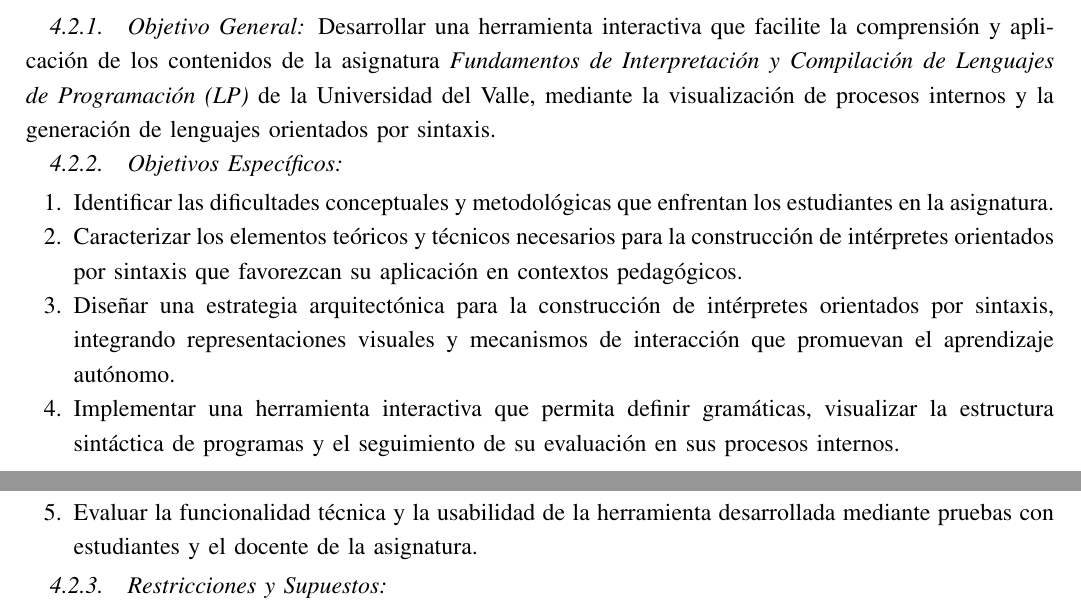
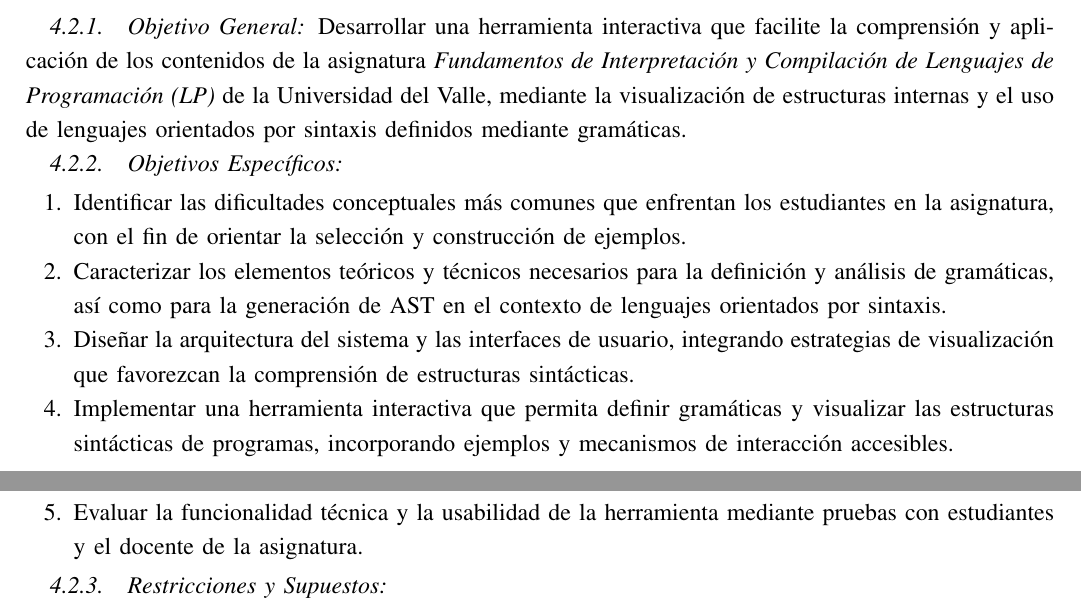
Before and after one commit to code3743/thesis-proposal, a LaTeX paper (main.tex, which reads sections/scope.tex): two parts of pages 8 and 9 of 11, joined at a grey line, cut so that both start at the same text. Compiled offline with pdfLaTeX.

Commit message:
Objetivo general y objetivos especificos

```diff
--- a/sections/scope.tex
+++ b/sections/scope.tex
@@ -36,15 +36,15 @@ No se implementará un sistema de gestión de usuarios con autenticación o capa
 \subsection{Objetivos}
 
 \subsubsection{Objetivo General}
-Desarrollar una herramienta interactiva que facilite la comprensión y aplicación de los contenidos de la asignatura \textit{Fundamentos de Interpretación y Compilación de Lenguajes de Programación (LP)} de la Universidad del Valle, mediante la visualización de procesos internos y la generación de lenguajes orientados por sintaxis.
+Desarrollar una herramienta interactiva que facilite la comprensión y aplicación de los contenidos de la asignatura \textit{Fundamentos de Interpretación y Compilación de Lenguajes de Programación (LP)} de la Universidad del Valle, mediante la visualización de estructuras internas y el uso de lenguajes orientados por sintaxis definidos mediante gramáticas.
 
 \subsubsection{Objetivos Específicos}
 \begin{enumerate}
-  \item Identificar las dificultades conceptuales y metodológicas que enfrentan los estudiantes en la asignatura.
-  \item Caracterizar los elementos teóricos y técnicos necesarios para la construcción de intérpretes orientados por sintaxis que favorezcan su aplicación en contextos pedagógicos.
-  \item Diseñar una estrategia arquitectónica para la construcción de intérpretes orientados por sintaxis, integrando representaciones visuales y mecanismos de interacción que promuevan el aprendizaje autónomo.
-  \item Implementar una herramienta interactiva que permita definir gramáticas, visualizar la estructura sintáctica de programas y el seguimiento de su evaluación en sus procesos internos.
-  \item Evaluar la funcionalidad técnica y la usabilidad de la herramienta desarrollada mediante pruebas con estudiantes y el docente de la asignatura.
+  \item Identificar las dificultades conceptuales más comunes que enfrentan los estudiantes en la asignatura, con el fin de orientar la selección y construcción de ejemplos.
+  \item Caracterizar los elementos teóricos y técnicos necesarios para la definición y análisis de gramáticas, así como para la generación de AST en el contexto de lenguajes orientados por sintaxis.
+  \item Diseñar la arquitectura del sistema y las interfaces de usuario, integrando estrategias de visualización que favorezcan la comprensión de estructuras sintácticas.
+  \item Implementar una herramienta interactiva que permita definir gramáticas y visualizar las estructuras sintácticas de programas, incorporando ejemplos y mecanismos de interacción accesibles.
+  \item Evaluar la funcionalidad técnica y la usabilidad de la herramienta mediante pruebas con estudiantes y el docente de la asignatura.
 \end{enumerate}
 
 \subsubsection{Restricciones y Supuestos}
```
Also changed, not shown: main.pdf.
